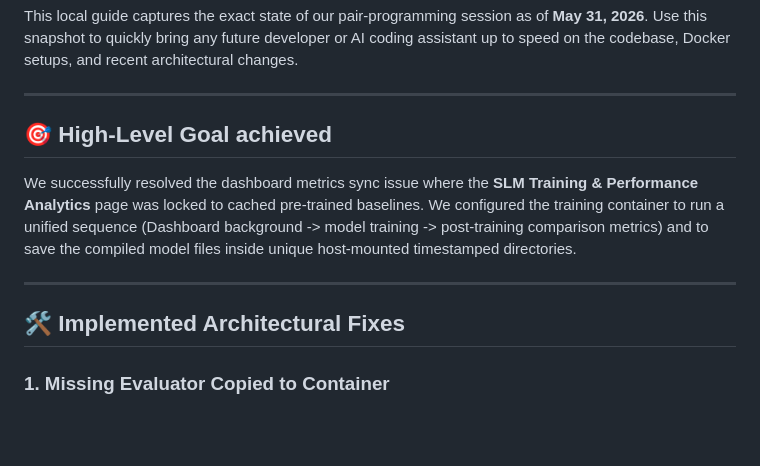
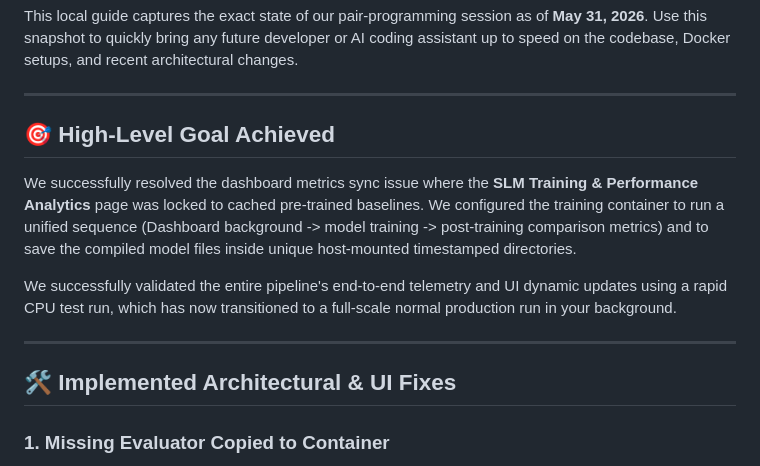
Before and after one commit to graval/slm-gpu-trainer, a Markdown page: slm-tr/context_resume.md, the part around one of its changes. GitHub-like rendering; blank space fills up the shorter version.

```diff
--- a/slm-tr/context_resume.md
+++ b/slm-tr/context_resume.md
@@ -4,13 +4,15 @@ This local guide captures the exact state of our pair-programming session as of
 
 ---
 
-## 🎯 High-Level Goal achieved
+## 🎯 High-Level Goal Achieved
 
 We successfully resolved the dashboard metrics sync issue where the **SLM Training & Performance Analytics** page was locked to cached pre-trained baselines. We configured the training container to run a unified sequence (Dashboard background -> model training -> post-training comparison metrics) and to save the compiled model files inside unique host-mounted timestamped directories.
 
+We successfully validated the entire pipeline's end-to-end telemetry and UI dynamic updates using a rapid CPU test run, which has now transitioned to a full-scale normal production run in your background.
+
 ---
 
-## 🛠️ Implemented Architectural Fixes
+## 🛠️ Implemented Architectural & UI Fixes
 
 ### 1. Missing Evaluator Copied to Container
 - **Problem**: `evaluate_comparison.py` was missing from the Docker image's `COPY` statement in the `Dockerfile`. Post-training comparative testing was failing inside the container, preventing the generation of `evaluation_summary.json`.
```
Also changed, not shown: other parts of slm-tr/context_resume.md (+24 -13 lines).
